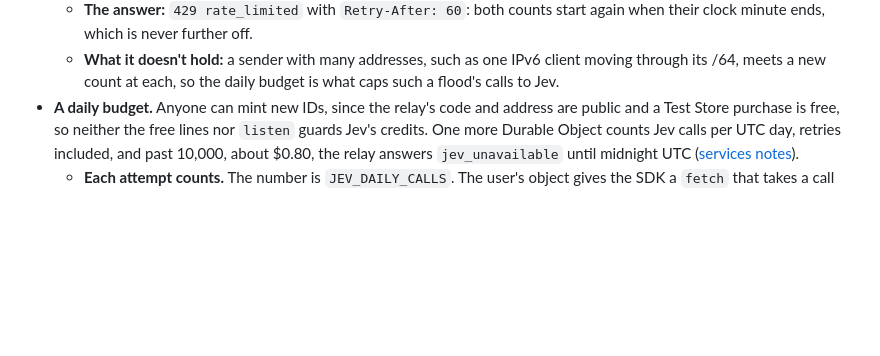
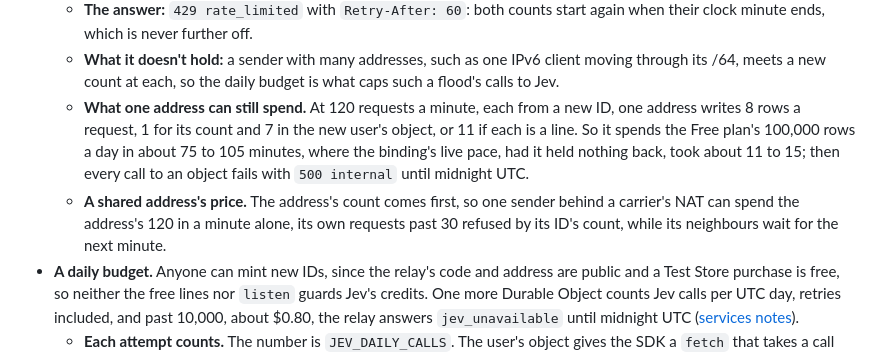
Before and after one commit to RevenueCat-M1KU/RevenueCat, a Markdown page: docs/TRD.md, the part around the change. GitHub-like rendering; blank space fills up the shorter version.

Commit message:
docs(trd): say what one address can still spend at its exact limit
At 120 requests a minute, each from a new ID, one address still spends
the Free plan's rows for the day in about 75 to 105 minutes, against 11
to 15 at the binding's live pace, and one sender behind a shared address
can spend its 120 alone, since the address's count comes first.

```diff
--- a/docs/TRD.md
+++ b/docs/TRD.md
@@ -1302,6 +1302,17 @@ ran under Wrangler 4.136.2:
   - **What it doesn't hold:** a sender with many addresses, such as one
     IPv6 client moving through its /64, meets a new count at each, so the
     daily budget is what caps such a flood's calls to Jev.
+  - **What one address can still spend.** At 120 requests a minute, each
+    from a new ID, one address writes 8 rows a request, 1 for its count
+    and 7 in the new user's object, or 11 if each is a line. So it spends
+    the Free plan's 100,000 rows a day in about 75 to 105 minutes, where
+    the binding's live pace, had it held nothing back, took about 11 to
+    15; then every call to an object fails with `500 internal` until
+    midnight UTC.
+  - **A shared address's price.** The address's count comes first, so one
+    sender behind a carrier's NAT can spend the address's 120 in a minute
+    alone, its own requests past 30 refused by its ID's count, while its
+    neighbours wait for the next minute.
 - **A daily budget.** Anyone can mint new IDs, since the relay's code and
   address are public and a Test Store purchase is free, so neither the free
   lines nor `listen` guards Jev's credits. One more Durable Object counts Jev
```
